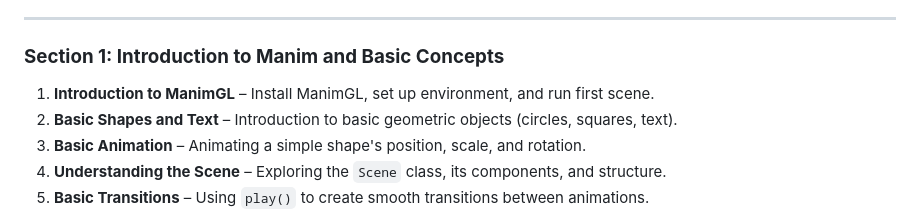
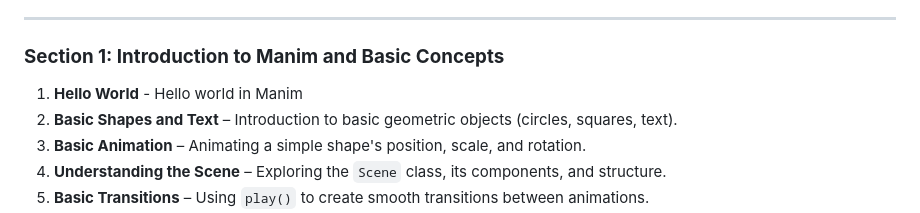
Before and after one commit to attentionmech/crack-manim, a Markdown page: README.md, the part around the change. Drawn GitHub-style.

```diff
--- a/README.md
+++ b/README.md
@@ -5,7 +5,7 @@ level up on manim animation library with excercises
 ---
 
 ### **Section 1: Introduction to Manim and Basic Concepts**
-1. **Introduction to ManimGL** – Install ManimGL, set up environment, and run first scene.
+1. **Hello World** - Hello world in Manim
 2. **Basic Shapes and Text** – Introduction to basic geometric objects (circles, squares, text).
 3. **Basic Animation** – Animating a simple shape's position, scale, and rotation.
 4. **Understanding the Scene** – Exploring the `Scene` class, its components, and structure.
```
